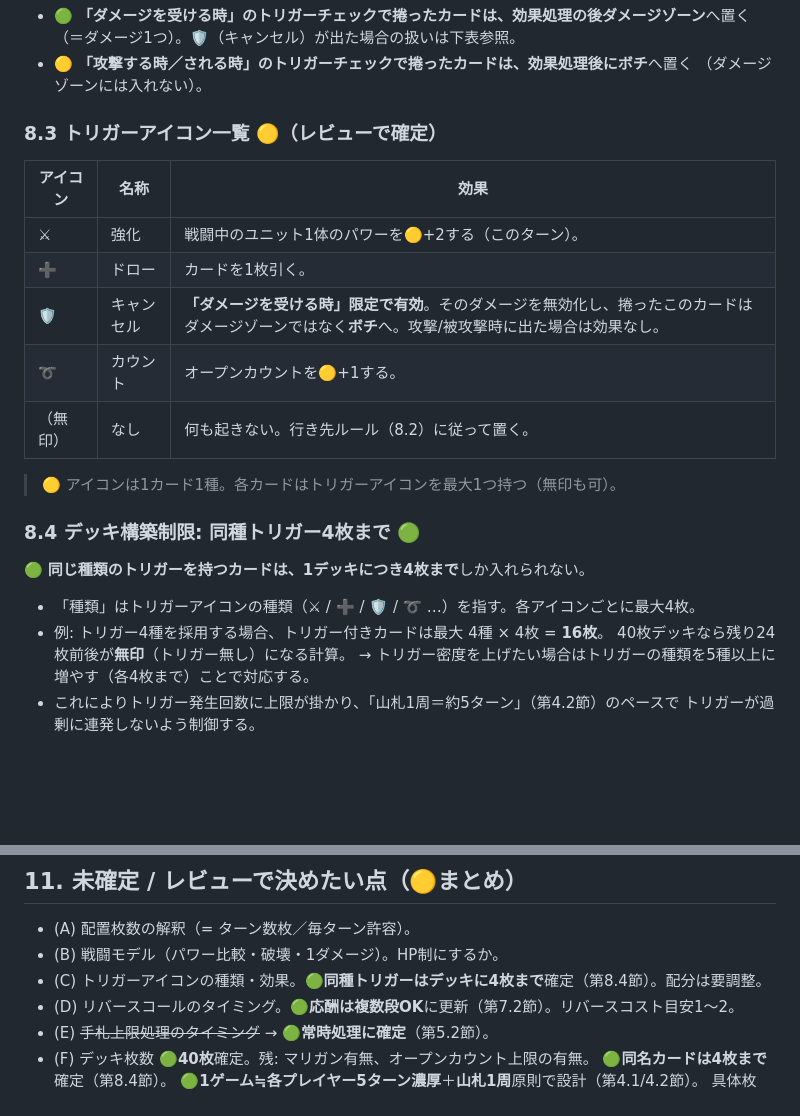
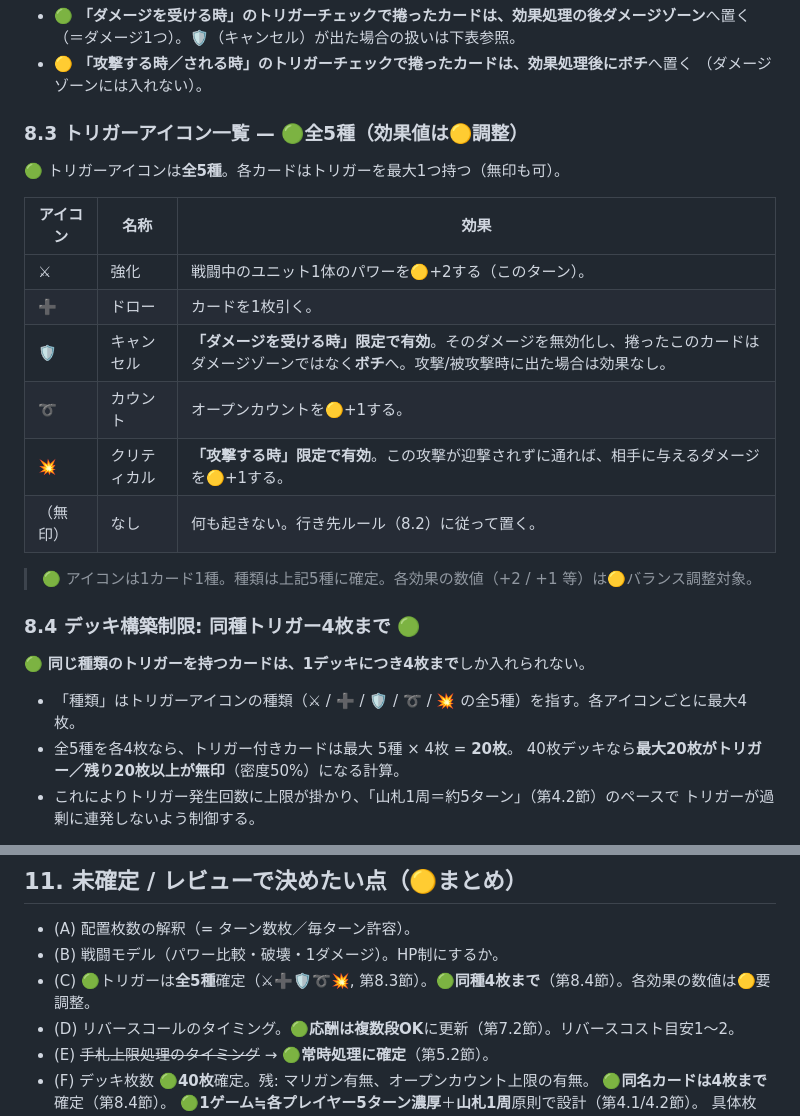
Before and after one commit to iamtomonerd-lang/index.html, a Markdown page: reverse-tcg/RULES.md, 2 parts joined by grey strips. Drawn GitHub-style; blank space fills up the shorter version.

Commit message:
docs: トリガーを全5種に確定（⚔➕🛡➰💥）
- トリガーアイコンの種類数を5種に確定。クリティカル(💥)を追加
- 8.4の密度計算を5種×4枚=最大20枚（40枚デッキで密度50%）に更新
- 未確定リスト(C)を反映

Co-Authored-By: Claude Opus 4.8 <noreply@anthropic.com>
Claude-Session: https://claude.ai/code/session_01Kf5x8XKcUZvsEWTFZVxU1Z

```diff
--- a/reverse-tcg/RULES.md
+++ b/reverse-tcg/RULES.md
@@ -193,7 +193,9 @@
 - 🟡 **「攻撃する時／される時」**のトリガーチェックで捲ったカードは、効果処理後に**ボチ**へ置く
   （ダメージゾーンには入れない）。
 
-### 8.3 トリガーアイコン一覧 🟡（レビューで確定）
+### 8.3 トリガーアイコン一覧 — 🟢全5種（効果値は🟡調整）
+
+🟢 トリガーアイコンは**全5種**。各カードはトリガーを最大1つ持つ（無印も可）。
 
 | アイコン | 名称 | 効果 |
 |---|---|---|
@@ -201,17 +203,17 @@
 | ➕ | ドロー | カードを1枚引く。 |
 | 🛡 | キャンセル | **「ダメージを受ける時」限定で有効**。そのダメージを無効化し、捲ったこのカードはダメージゾーンではなく**ボチ**へ。攻撃/被攻撃時に出た場合は効果なし。 |
 | ➰ | カウント | オープンカウントを🟡+1する。 |
+| 💥 | クリティカル | **「攻撃する時」限定で有効**。この攻撃が迎撃されずに通れば、相手に与えるダメージを🟡+1する。 |
 | （無印） | なし | 何も起きない。行き先ルール（8.2）に従って置く。 |
 
-> 🟡 アイコンは1カード1種。各カードはトリガーアイコンを最大1つ持つ（無印も可）。
+> 🟢 アイコンは1カード1種。種類は上記5種に確定。各効果の数値（+2 / +1 等）は🟡バランス調整対象。
 
 ### 8.4 デッキ構築制限: 同種トリガー4枚まで 🟢
 🟢 **同じ種類のトリガーを持つカードは、1デッキにつき4枚まで**しか入れられない。
 
-- 「種類」はトリガーアイコンの種類（⚔ / ➕ / 🛡 / ➰ …）を指す。各アイコンごとに最大4枚。
-- 例: トリガー4種を採用する場合、トリガー付きカードは最大 4種 × 4枚 = **16枚**。
-  40枚デッキなら残り24枚前後が**無印**（トリガー無し）になる計算。
-  → トリガー密度を上げたい場合はトリガーの種類を5種以上に増やす（各4枚まで）ことで対応する。
+- 「種類」はトリガーアイコンの種類（⚔ / ➕ / 🛡 / ➰ / 💥 の全5種）を指す。各アイコンごとに最大4枚。
+- 全5種を各4枚なら、トリガー付きカードは最大 5種 × 4枚 = **20枚**。
+  40枚デッキなら**最大20枚がトリガー／残り20枚以上が無印**（密度50%）になる計算。
 - これによりトリガー発生回数に上限が掛かり、「山札1周＝約5ターン」（第4.2節）のペースで
   トリガーが過剰に連発しないよう制御する。
 
@@ -303,7 +305,7 @@
 
 - (A) 配置枚数の解釈（= ターン数枚／毎ターン許容）。
 - (B) 戦闘モデル（パワー比較・破壊・1ダメージ）。HP制にするか。
-- (C) トリガーアイコンの種類・効果。🟢**同種トリガーはデッキに4枚まで**確定（第8.4節）。配分は要調整。
+- (C) 🟢トリガーは**全5種**確定（⚔➕🛡➰💥, 第8.3節）。🟢**同種4枚まで**（第8.4節）。各効果の数値は🟡要調整。
 - (D) リバースコールのタイミング。🟢**応酬は複数段OK**に更新（第7.2節）。リバースコスト目安1〜2。
 - (E) ~~手札上限処理のタイミング~~ → 🟢**常時処理に確定**（第5.2節）。
 - (F) デッキ枚数 🟢**40枚**確定。残: マリガン有無、オープンカウント上限の有無。
```
